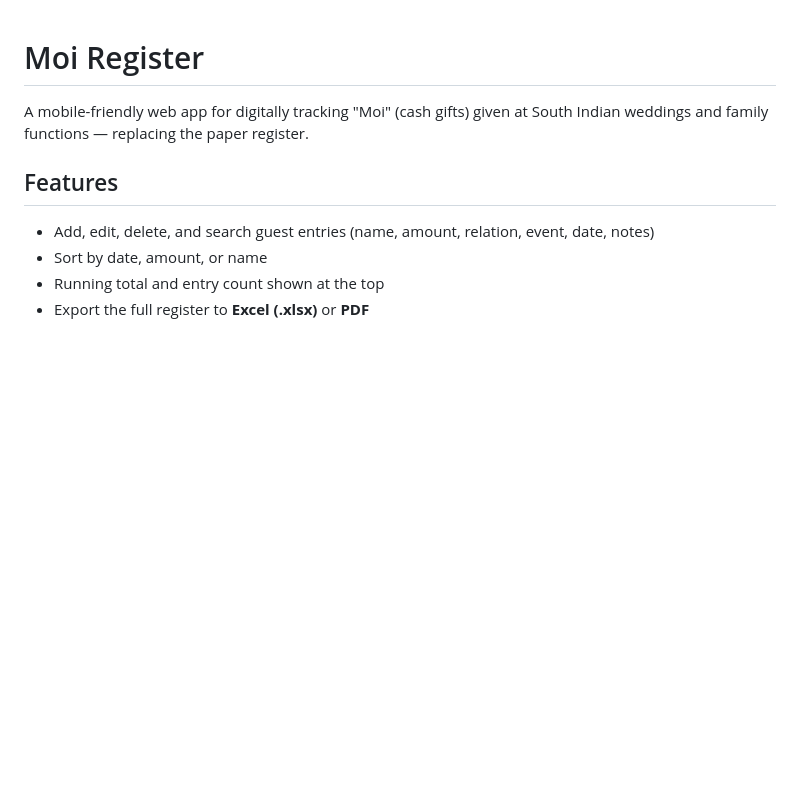
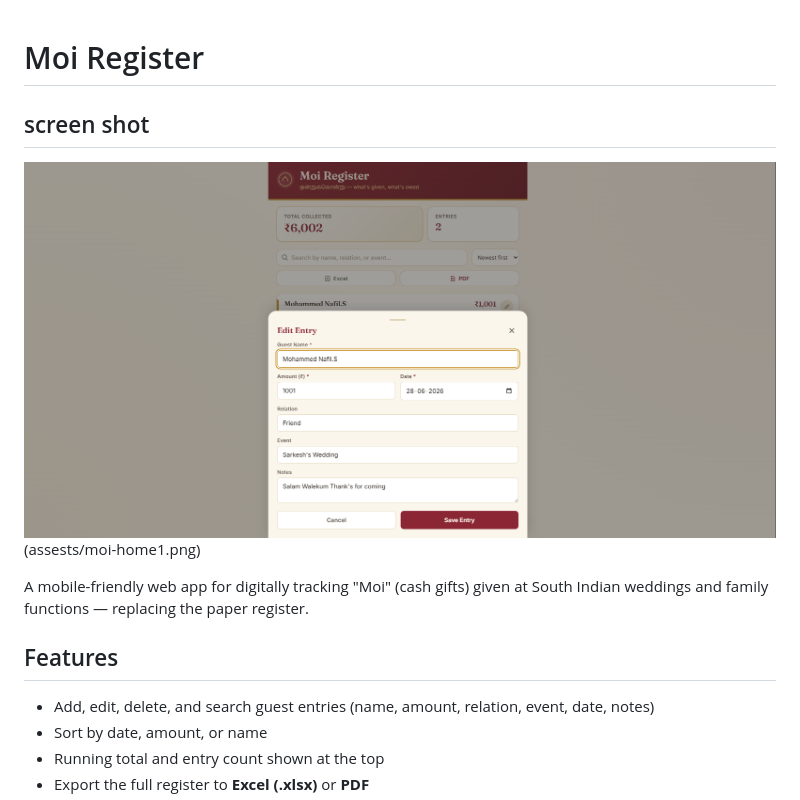
Before and after one commit to vengat0725/moi, a Markdown page: README.md, the part around the change. GitHub-like rendering; pictures changed too: assets/moi-home.png (added); blank space fills up the shorter version.

Commit message:
added project screen shot

```diff
--- a/README.md
+++ b/README.md
@@ -1,4 +1,6 @@
 # Moi Register
+## screen shot
+![Moi register Home](assets/moi-home.png)(assests/moi-home1.png)
 
 A mobile-friendly web app for digitally tracking "Moi" (cash gifts) given at South Indian weddings and family functions — replacing the paper register.
 
```
Also changed, not shown: assets/moi-home1.png (added).
